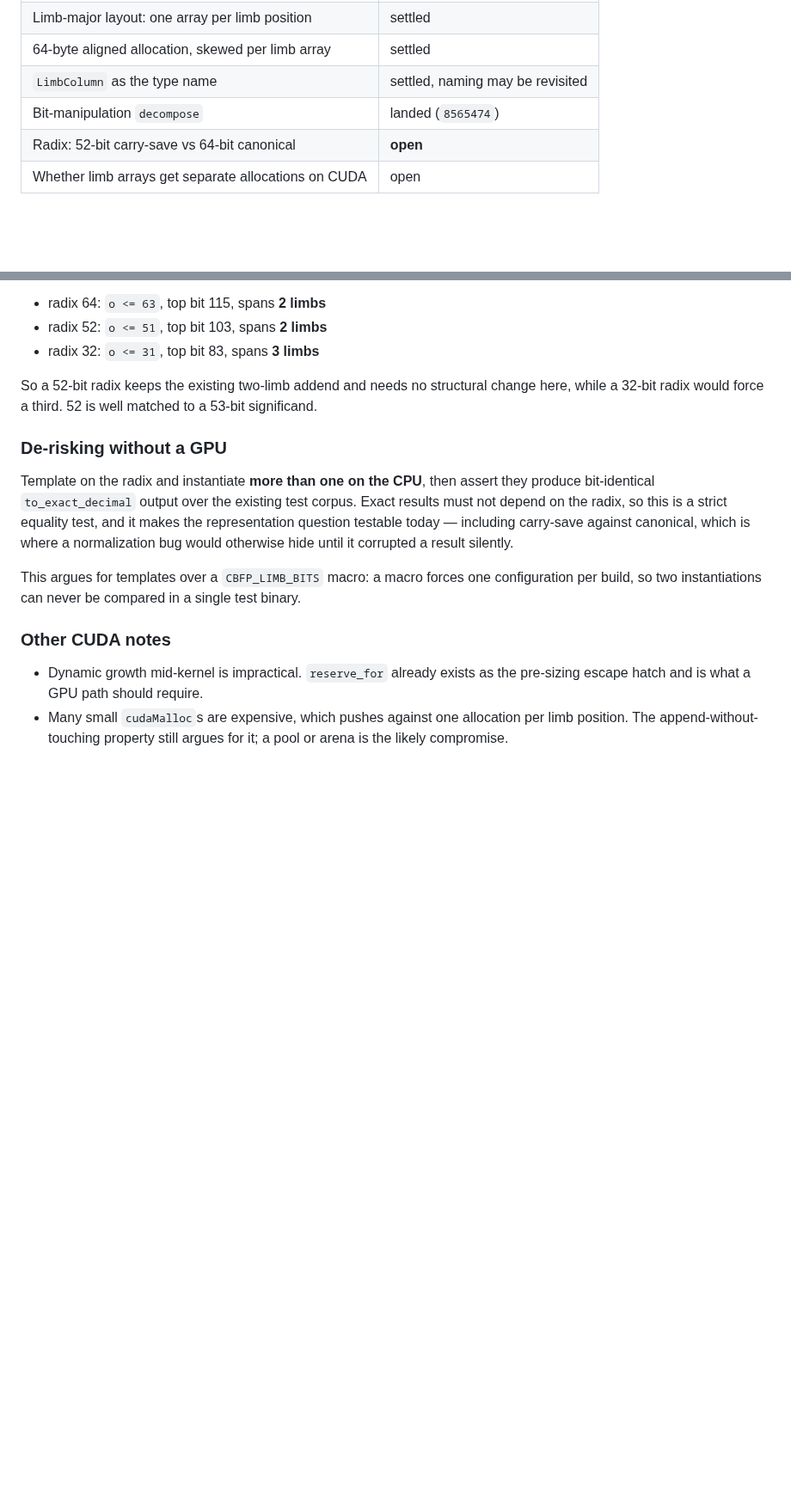
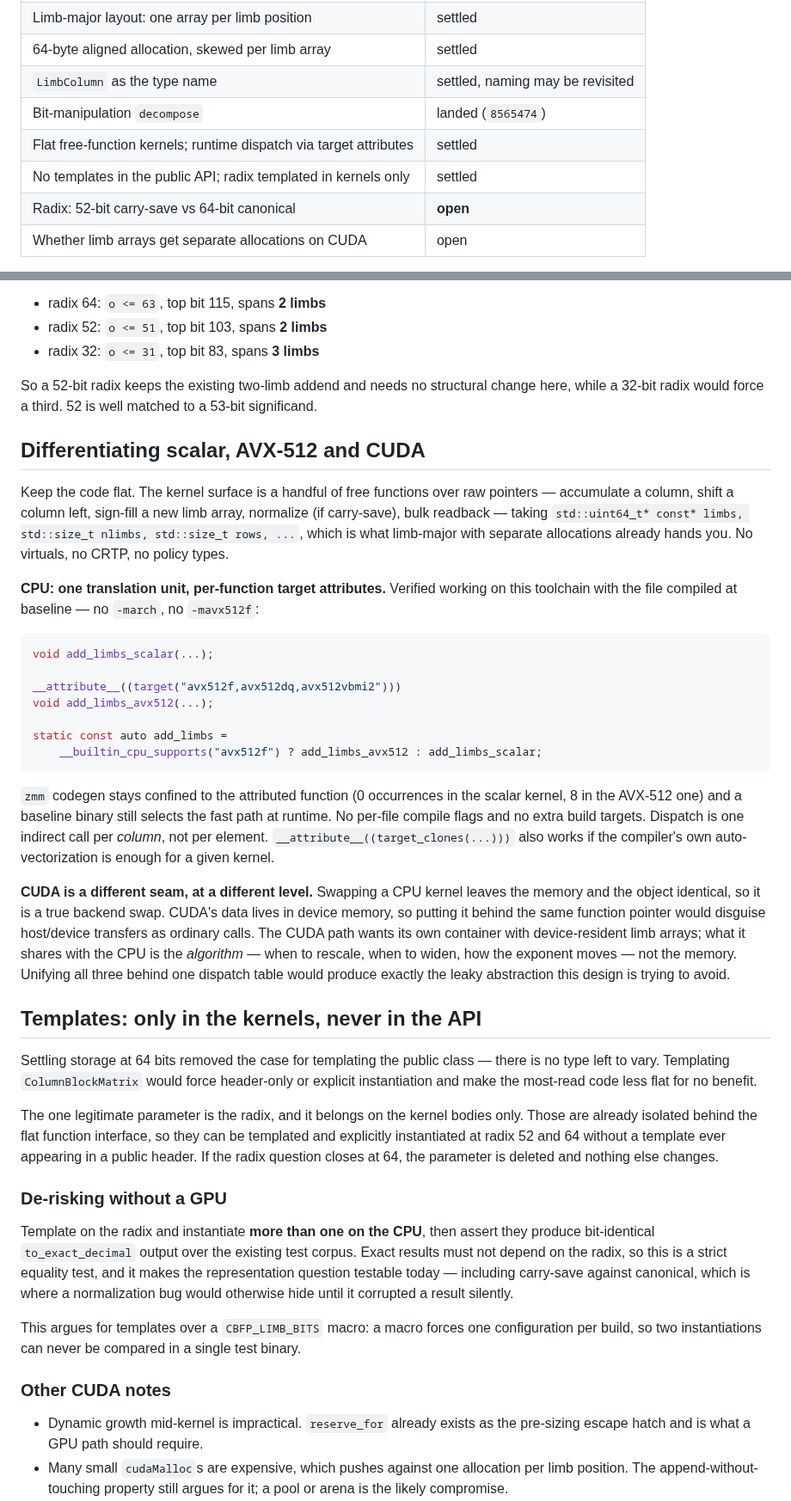
Before and after one commit to ArchaeaSoftware/parallelprogrammer, a Markdown page: docs/simd-design.md, 2 parts joined by grey strips. Shown at 86% size. GitHub-like rendering; blank space fills up the shorter version.

Commit message:
Record how the three backends are separated, and where templates go
CPU variants live in one translation unit with per-function target
attributes and a single runtime dispatch point. Verified on this
toolchain compiled at baseline -- no -march, no -mavx512f: the AVX-512
kernel still compiles, zmm codegen stays confined to the attributed
function, and the binary selects the fast path at runtime. No per-file
flags and no extra build targets.

CUDA is deliberately not folded into that dispatch. Its data lives in
device memory, so a shared function pointer would disguise host/device
transfers as ordinary calls. It shares the algorithm, not the memory.

Templates stay out of the public API entirely; settling storage at 64
bits left no type to vary. The radix can be templated on the kernel
bodies, which are already isolated behind the flat function interface,
and explicitly instantiated -- so no template reaches a public header.

Co-Authored-By: Claude Opus 5 (1M context) <noreply@anthropic.com>

````diff
--- a/docs/simd-design.md
+++ b/docs/simd-design.md
@@ -23,6 +23,8 @@ RTX 3060 (sm_86, CUDA 12.9).
 | 64-byte aligned allocation, skewed per limb array | settled |
 | `LimbColumn` as the type name | settled, naming may be revisited |
 | Bit-manipulation `decompose` | landed (`8565474`) |
+| Flat free-function kernels; runtime dispatch via target attributes | settled |
+| No templates in the public API; radix templated in kernels only | settled |
 | Radix: 52-bit carry-save vs 64-bit canonical | **open** |
 | Whether limb arrays get separate allocations on CUDA | open |
 
@@ -242,6 +244,58 @@ So a 52-bit radix keeps the existing two-limb addend and needs no structural
 change here, while a 32-bit radix would force a third. 52 is well matched to a
 53-bit significand.
 
+## Differentiating scalar, AVX-512 and CUDA
+
+Keep the code flat. The kernel surface is a handful of free functions over raw
+pointers — accumulate a column, shift a column left, sign-fill a new limb
+array, normalize (if carry-save), bulk readback — taking
+`std::uint64_t* const* limbs, std::size_t nlimbs, std::size_t rows, ...`, which
+is what limb-major with separate allocations already hands you. No virtuals, no
+CRTP, no policy types.
+
+**CPU: one translation unit, per-function target attributes.** Verified working
+on this toolchain with the file compiled at baseline — no `-march`, no
+`-mavx512f`:
+
+```cpp
+void add_limbs_scalar(...);
+
+__attribute__((target("avx512f,avx512dq,avx512vbmi2")))
+void add_limbs_avx512(...);
+
+static const auto add_limbs =
+    __builtin_cpu_supports("avx512f") ? add_limbs_avx512 : add_limbs_scalar;
+```
+
+`zmm` codegen stays confined to the attributed function (0 occurrences in the
+scalar kernel, 8 in the AVX-512 one) and a baseline binary still selects the
+fast path at runtime. No per-file compile flags and no extra build targets.
+Dispatch is one indirect call per *column*, not per element.
+`__attribute__((target_clones(...)))` also works if the compiler's own
+auto-vectorization is enough for a given kernel.
+
+**CUDA is a different seam, at a different level.** Swapping a CPU kernel
+leaves the memory and the object identical, so it is a true backend swap.
+CUDA's data lives in device memory, so putting it behind the same function
+pointer would disguise host/device transfers as ordinary calls. The CUDA path
+wants its own container with device-resident limb arrays; what it shares with
+the CPU is the *algorithm* — when to rescale, when to widen, how the exponent
+moves — not the memory. Unifying all three behind one dispatch table would
+produce exactly the leaky abstraction this design is trying to avoid.
+
+## Templates: only in the kernels, never in the API
+
+Settling storage at 64 bits removed the case for templating the public class —
+there is no type left to vary. Templating `ColumnBlockMatrix` would force
+header-only or explicit instantiation and make the most-read code less flat for
+no benefit.
+
+The one legitimate parameter is the radix, and it belongs on the kernel bodies
+only. Those are already isolated behind the flat function interface, so they
+can be templated and explicitly instantiated at radix 52 and 64 without a
+template ever appearing in a public header. If the radix question closes at 64,
+the parameter is deleted and nothing else changes.
+
 ### De-risking without a GPU
 
 Template on the radix and instantiate **more than one on the CPU**, then assert
````
